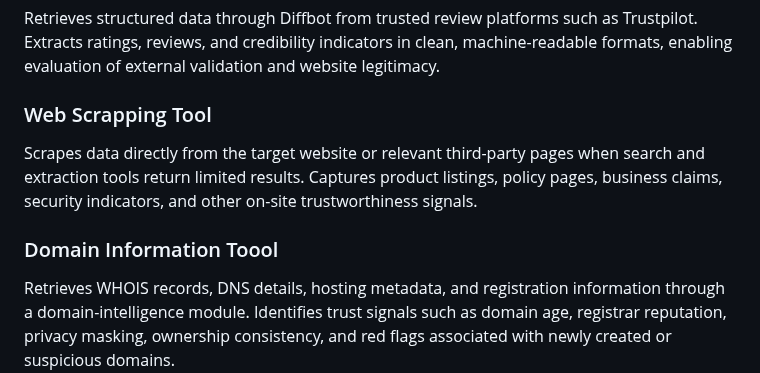
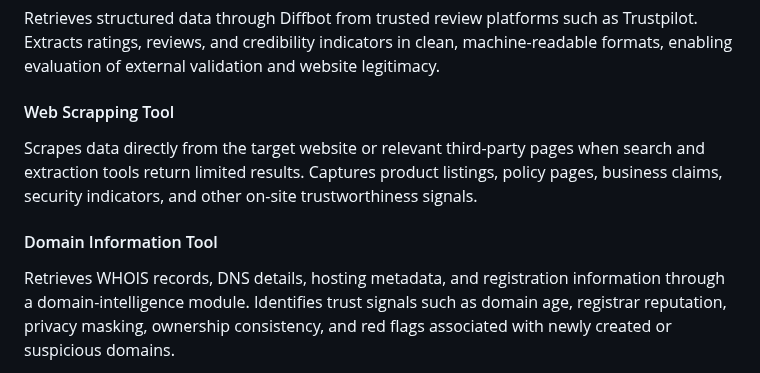
Before and after one commit to PaulChimzy/rulegit, a Markdown page: README.md, the part around the change. Drawn GitHub-style.

Commit message:
Correct ReadMe Mistake

```diff
--- a/README.md
+++ b/README.md
@@ -99,10 +99,10 @@ Scans the web using the Tavily Search Toolkit to gather information about the ta
 #### Extraction Tool
 Retrieves structured data through Diffbot from trusted review platforms such as Trustpilot. Extracts ratings, reviews, and credibility indicators in clean, machine-readable formats, enabling evaluation of external validation and website legitimacy.
 
-### Web Scrapping Tool
+#### Web Scrapping Tool
 Scrapes data directly from the target website or relevant third-party pages when search and extraction tools return limited results. Captures product listings, policy pages, business claims, security indicators, and other on-site trustworthiness signals.
 
-### Domain Information Toool
+#### Domain Information Tool
 Retrieves WHOIS records, DNS details, hosting metadata, and registration information through a domain-intelligence module. Identifies trust signals such as domain age, registrar reputation, privacy masking, ownership consistency, and red flags associated with newly created or suspicious domains.
 
 ## Workflow Diagram
```
